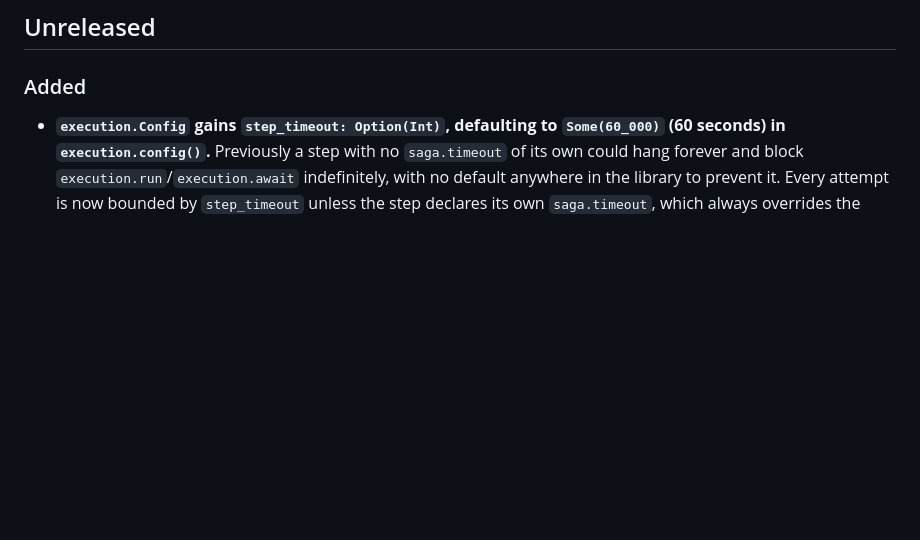
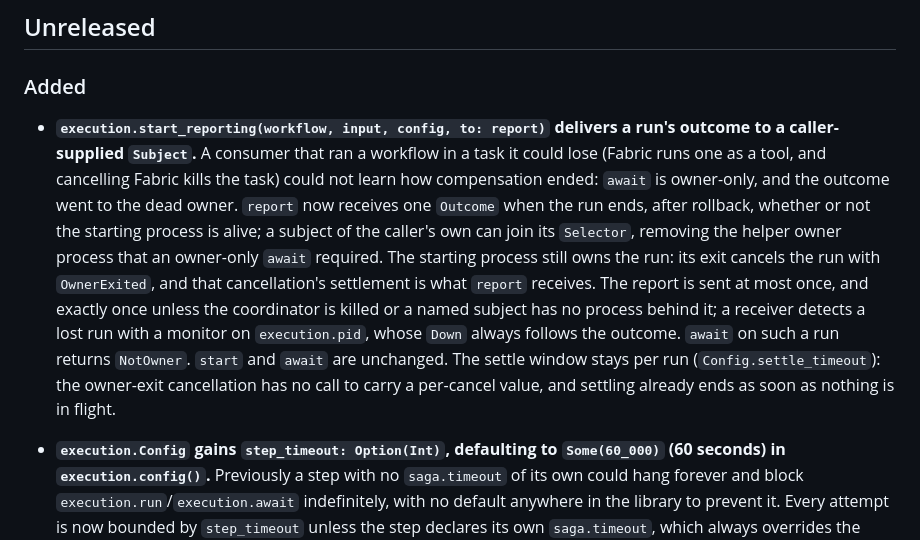
Before and after one commit to gleam-dream/saga, a Markdown page: CHANGELOG.md, the part around the change. Rendered like a GitHub page; blank space fills up the shorter version.

```diff
--- a/CHANGELOG.md
+++ b/CHANGELOG.md
@@ -7,6 +7,25 @@ increments toward the first local-execution release.
 ## Unreleased
 
 ### Added
+
+- **`execution.start_reporting(workflow, input, config, to: report)`
+  delivers a run's outcome to a caller-supplied `Subject`.** A consumer
+  that ran a workflow in a task it could lose (Fabric runs one as a tool,
+  and cancelling Fabric kills the task) could not learn how compensation
+  ended: `await` is owner-only, and the outcome went to the dead owner.
+  `report` now receives one `Outcome` when the run ends, after rollback,
+  whether or not the starting process is alive; a subject of the caller's
+  own can join its `Selector`, removing the helper owner process that an
+  owner-only `await` required. The starting process still owns the run: its
+  exit cancels the run with `OwnerExited`, and that cancellation's
+  settlement is what `report` receives. The report is sent at most once,
+  and exactly once unless the coordinator is killed or a named subject has
+  no process behind it; a receiver detects a lost run with a monitor on
+  `execution.pid`, whose `Down` always follows the outcome. `await` on such
+  a run returns `NotOwner`. `start` and `await` are unchanged. The settle
+  window stays per run (`Config.settle_timeout`): the owner-exit
+  cancellation has no call to carry a per-cancel value, and settling already
+  ends as soon as nothing is in flight.
 
 - **`execution.Config` gains `step_timeout: Option(Int)`, defaulting to
   `Some(60_000)` (60 seconds) in `execution.config()`.** Previously a step
```
Also changed, not shown: CAPABILITIES.md (+4 -0 lines), README.md (+40 -0 lines).
